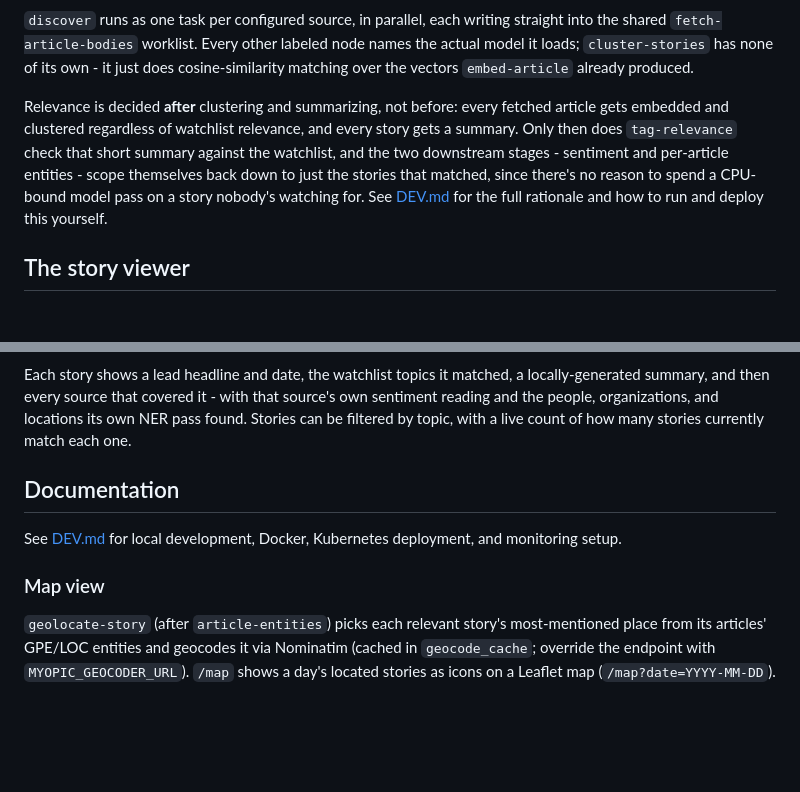
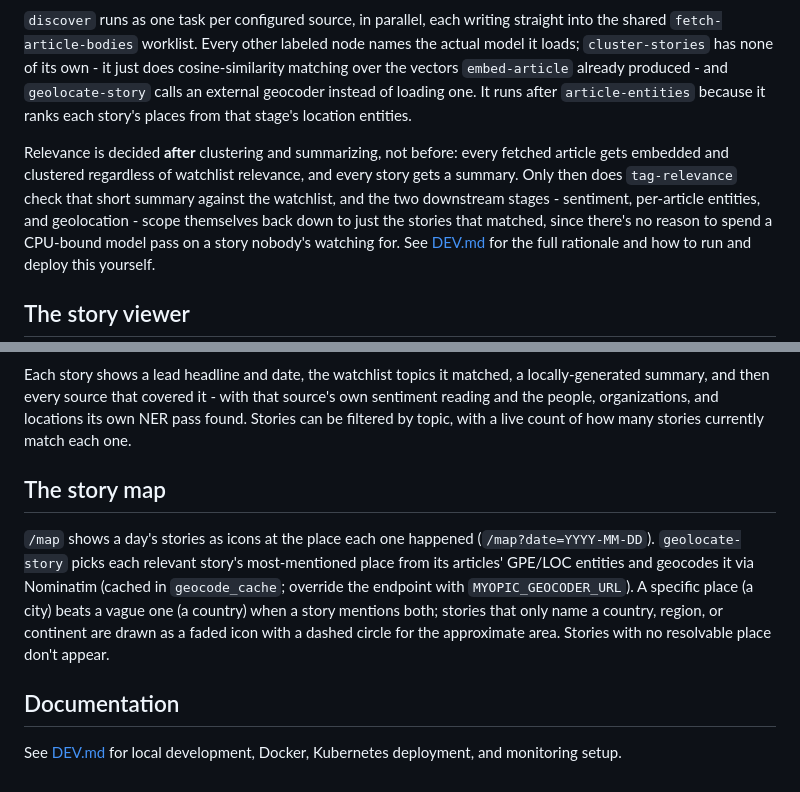
Before and after one commit to HGranger77/myopic, a Markdown page: README.md, 2 parts joined by grey strips. GitHub-like rendering; blank space fills up the shorter version.

Commit message:
Update README DAG diagram and docs for geolocate-story
Co-Authored-By: Claude Sonnet 5.5 <noreply@anthropic.com>

```diff
--- a/README.md
+++ b/README.md
@@ -65,12 +66,14 @@ flowchart TD
 `discover` runs as one task per configured source, in parallel, each writing straight into the
 shared `fetch-article-bodies` worklist. Every other labeled node names the actual model it loads;
 `cluster-stories` has none of its own - it just does cosine-similarity matching over the vectors
-`embed-article` already produced.
+`embed-article` already produced - and `geolocate-story` calls an external geocoder instead of
+loading one. It runs after `article-entities` because it ranks each story's places from that stage's
+location entities.
 
 Relevance is decided **after** clustering and summarizing, not before: every fetched article
 gets embedded and clustered regardless of watchlist relevance, and every story gets a summary.
 Only then does `tag-relevance` check that short summary against the watchlist, and the two
-downstream stages - sentiment and per-article entities - scope themselves back down to just the
+downstream stages - sentiment, per-article entities, and geolocation - scope themselves back down to just the
 stories that matched, since there's no reason to spend a CPU-bound model pass on a story nobody's
 watching for. See [DEV.md](DEV.md) for the full rationale and how to run and deploy this
 yourself.
@@ -84,13 +87,15 @@ summary, and then every source that covered it - with that source's own sentimen
 the people, organizations, and locations its own NER pass found. Stories can be filtered by
 topic, with a live count of how many stories currently match each one.
 
+## The story map
+
+`/map` shows a day's stories as icons at the place each one happened (`/map?date=YYYY-MM-DD`).
+`geolocate-story` picks each relevant story's most-mentioned place from its articles' GPE/LOC
+entities and geocodes it via Nominatim (cached in `geocode_cache`; override the endpoint with
+`MYOPIC_GEOCODER_URL`). A specific place (a city) beats a vague one (a country) when a story
+mentions both; stories that only name a country, region, or continent are drawn as a faded icon
+with a dashed circle for the approximate area. Stories with no resolvable place don't appear.
+
 ## Documentation
 
 See [DEV.md](DEV.md) for local development, Docker, Kubernetes deployment, and monitoring setup.
-
-### Map view
-
-`geolocate-story` (after `article-entities`) picks each relevant story's most-mentioned place from
-its articles' GPE/LOC entities and geocodes it via Nominatim (cached in `geocode_cache`; override
-the endpoint with `MYOPIC_GEOCODER_URL`). `/map` shows a day's located stories as icons on a
-Leaflet map (`/map?date=YYYY-MM-DD`).
```
Also changed, not shown: other parts of README.md (+2 -1 lines), DEV.md (+5 -0 lines).
